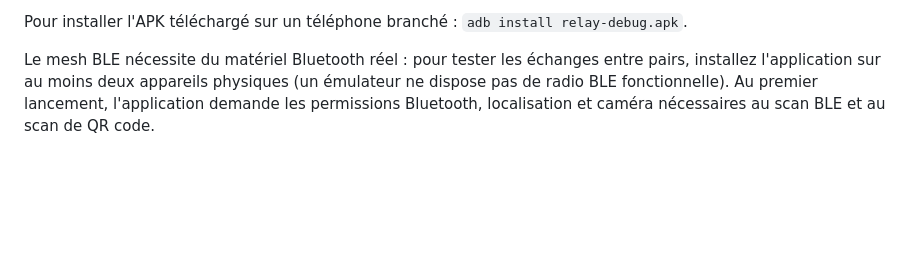
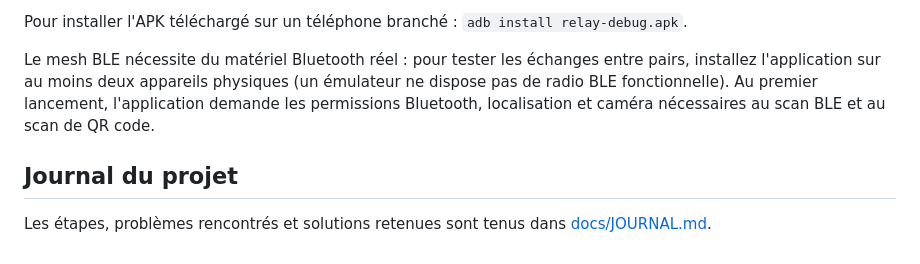
Before and after one commit to atagbacom/relay, a Markdown page: README.md, the part around the change. Rendered like a GitHub page; blank space fills up the shorter version.

```diff
--- a/README.md
+++ b/README.md
@@ -66,3 +66,7 @@ La compilation et les tests se font **dans la CI GitHub Actions** (`.github/work
 Pour installer l'APK téléchargé sur un téléphone branché : `adb install relay-debug.apk`.
 
 Le mesh BLE nécessite du matériel Bluetooth réel : pour tester les échanges entre pairs, installez l'application sur au moins deux appareils physiques (un émulateur ne dispose pas de radio BLE fonctionnelle). Au premier lancement, l'application demande les permissions Bluetooth, localisation et caméra nécessaires au scan BLE et au scan de QR code.
+
+## Journal du projet
+
+Les étapes, problèmes rencontrés et solutions retenues sont tenus dans [docs/JOURNAL.md](docs/JOURNAL.md).
```
Also changed, not shown: docs/JOURNAL.md (added, +147 -0 lines).
